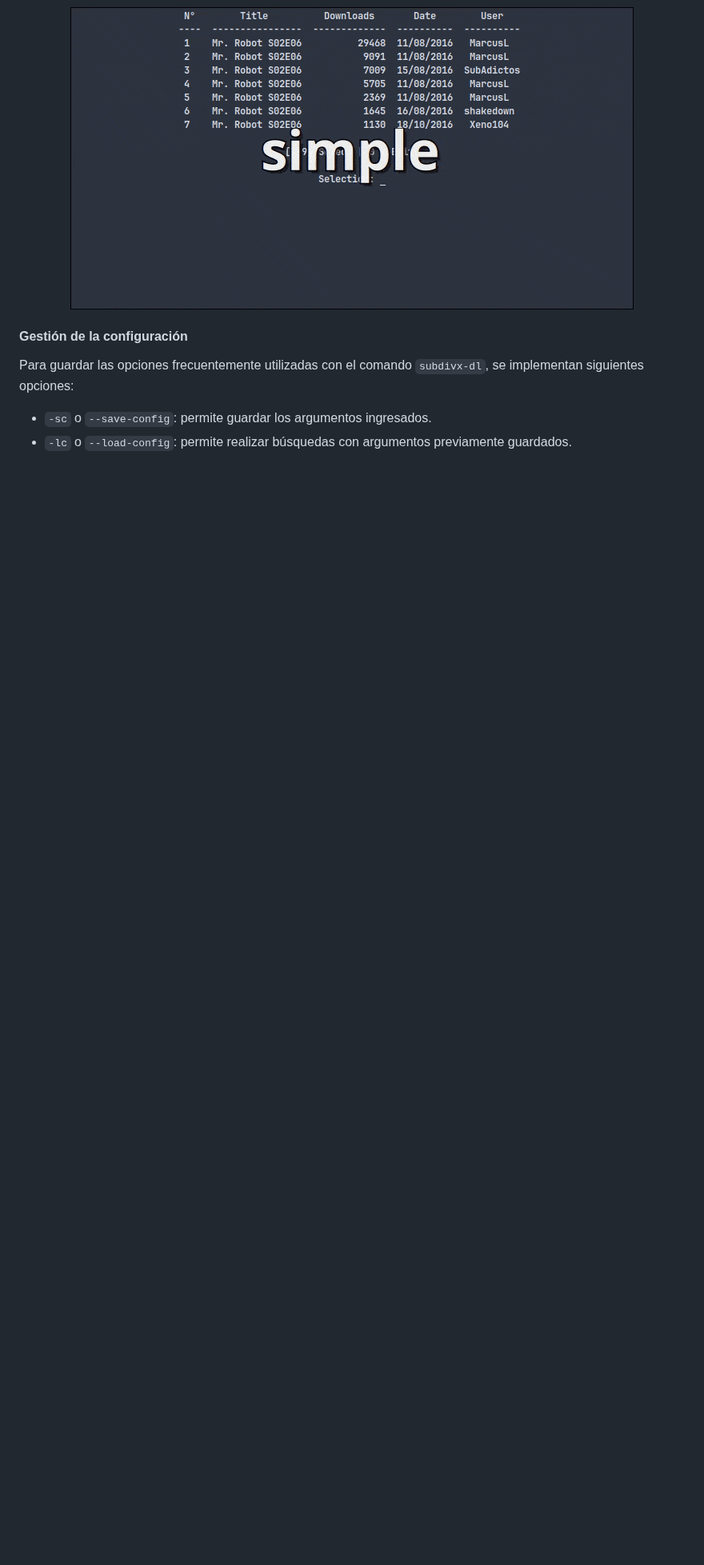
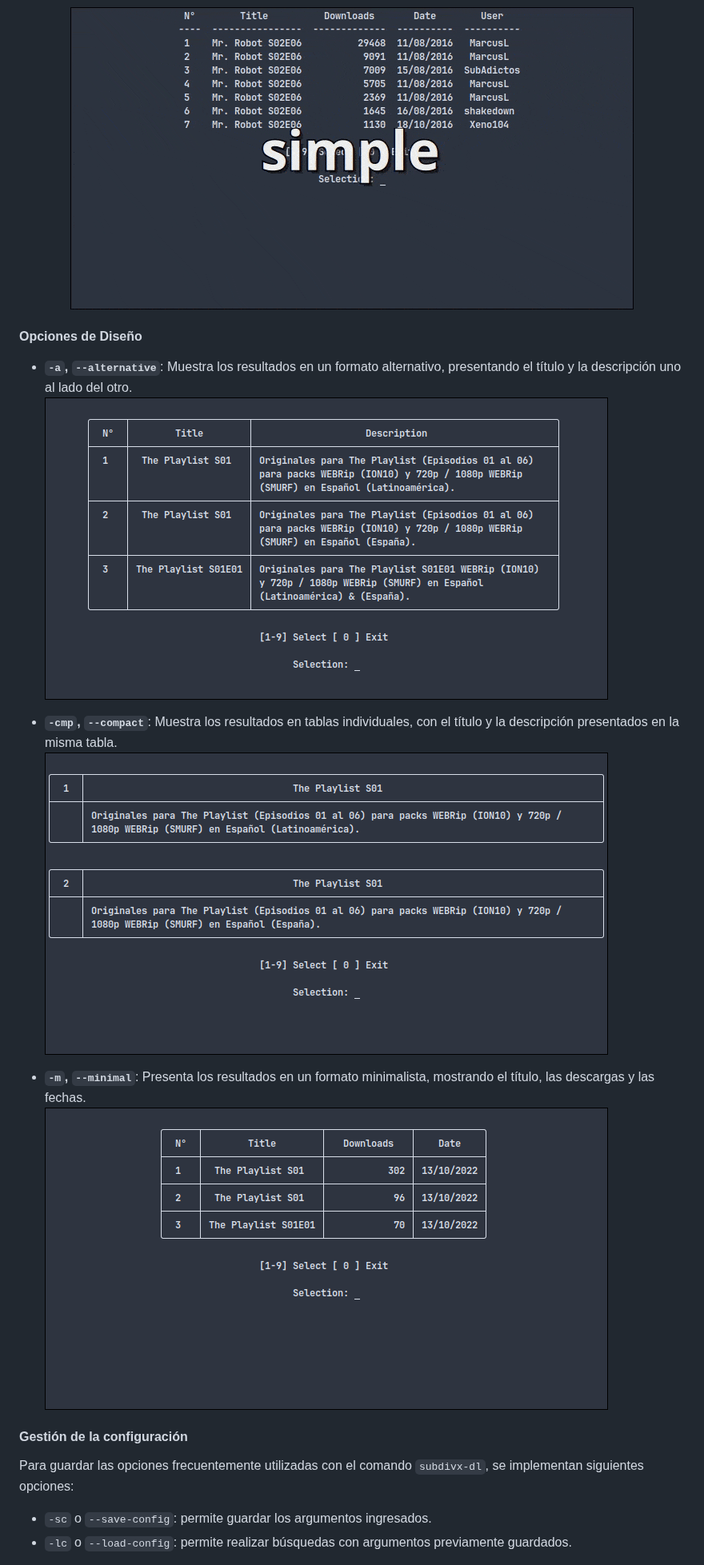
Before and after one commit to csq/subdivx-dl, a Markdown page: README-es.md, the part around one of its changes. Shown at 80% size. Drawn GitHub-style; pictures changed too: img/img-06.png (added), img/img-07.png (added), img/img-08.png (added); blank space fills up the shorter version.

```diff
--- a/README-es.md
+++ b/README-es.md
@@ -83,6 +85,17 @@ Es posible aplicar diferentes estilos a las tablas que muestan los resultados ut
 <p align="center">
   <img src="img/styles.gif" alt="animated" />
 </p>
+
+#### Opciones de Diseño
+
+- **`-a`, `--alternative`**: Muestra los resultados en un formato alternativo, presentando el título y la descripción uno al lado del otro.
+![ejemplo](img/img-06.png)
+
+- **`-cmp`, `--compact`**: Muestra los resultados en tablas individuales, con el título y la descripción presentados en la misma tabla.
+![ejemplo](img/img-07.png)
+
+- **`-m`, `--minimal`**: Presenta los resultados en un formato minimalista, mostrando el título, las descargas y las fechas.
+![ejemplo](img/img-08.png)
 
 #### Gestión de la configuración
 Para guardar las opciones frecuentemente utilizadas con el comando ``subdivx-dl``, se implementan siguientes opciones:
```
Also changed, not shown: other parts of README-es.md (+3 -1 lines), README.md (+14 -1 lines).
